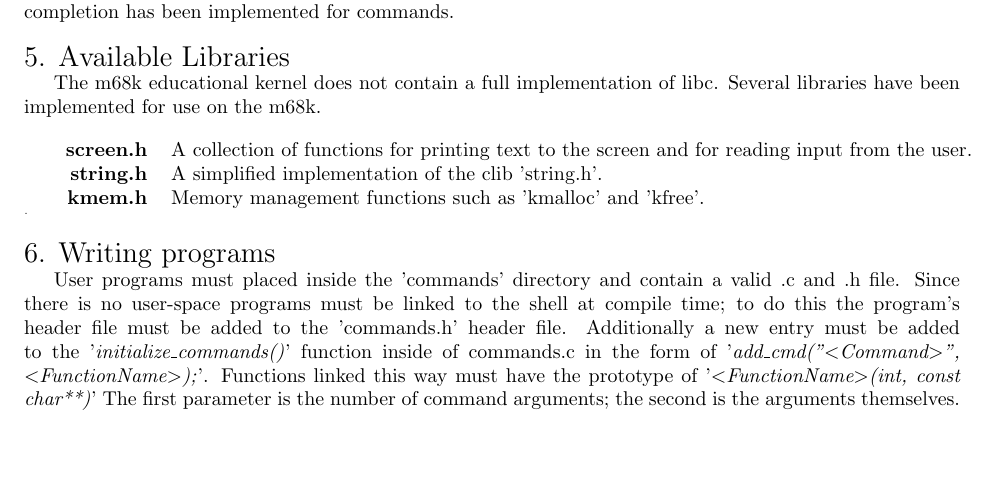
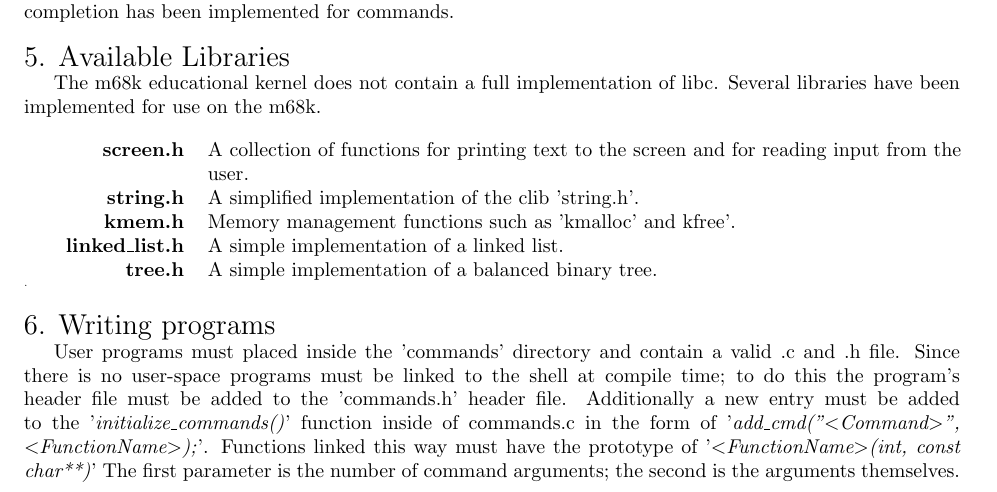
Before and after one commit to jordanbray/CECS-525-in-C-shell, a LaTeX document (docs/UserGuide.tex): part of page 2 of 2, cut so that both start at the same text, the shorter picture padded with empty space. Compiled offline with pdfLaTeX.

Commit message:
more documenting !

```diff
--- a/docs/UserGuide.tex
+++ b/docs/UserGuide.tex
@@ -68,7 +68,9 @@ The m68k educational kernel does not contain a full implementation of libc. Seve
 \begin{tabulary}{\textwidth}{r L}
 \bf{screen.h} & A collection of functions for printing text to the screen and for reading input from the user.\\
 \bf{string.h} & A simplified implementation of the clib 'string.h'.\\
-\bf{kmem.h} & Memory management functions such as 'kmalloc' and 'kfree'.\\
+\bf{kmem.h} & Memory management functions such as 'kmalloc' and kfree'.\\
+\bf{linked\_list.h} & A simple implementation of a linked list.\\
+\bf{tree.h} & A simple implementation of a balanced binary tree.\\
 \end{tabulary}\\
 {\tiny.}\\
 
```
